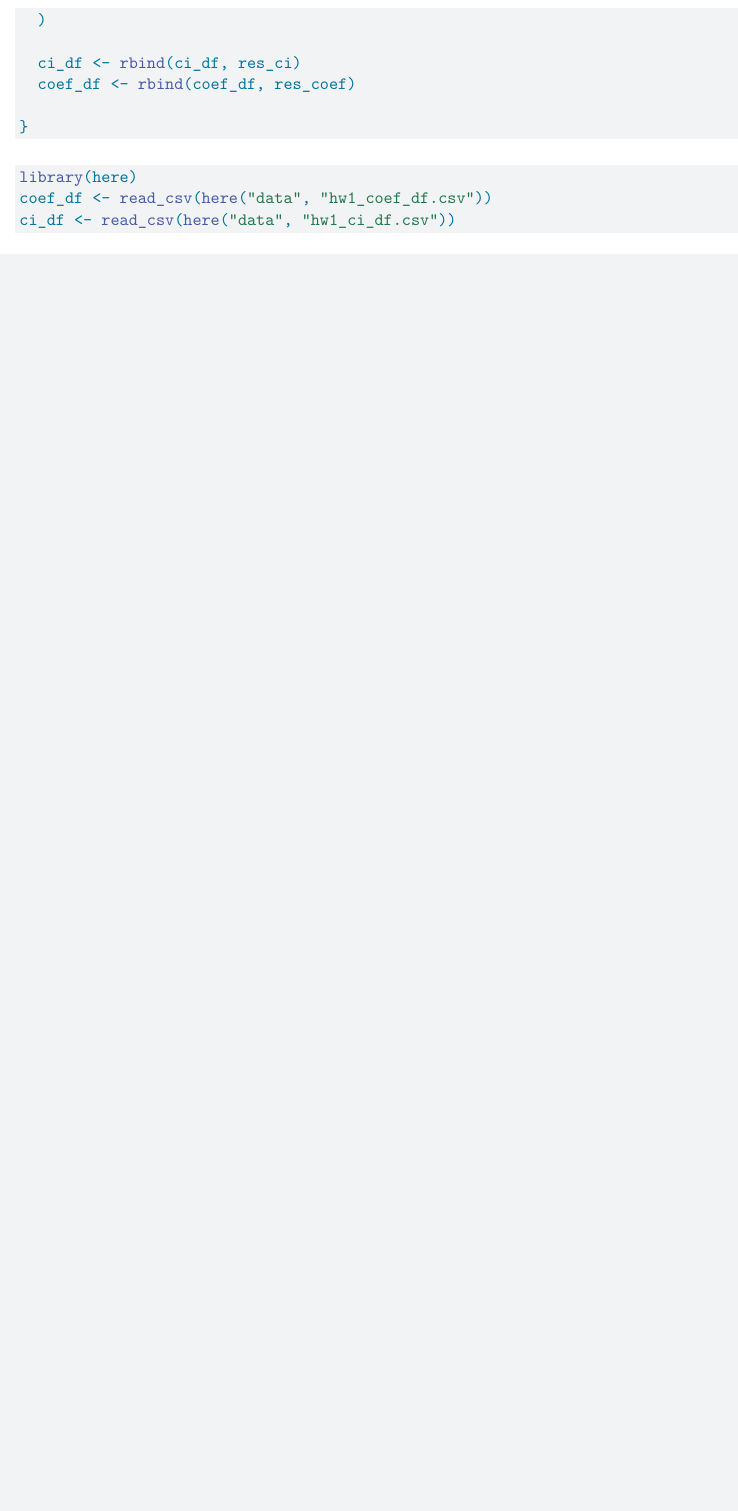
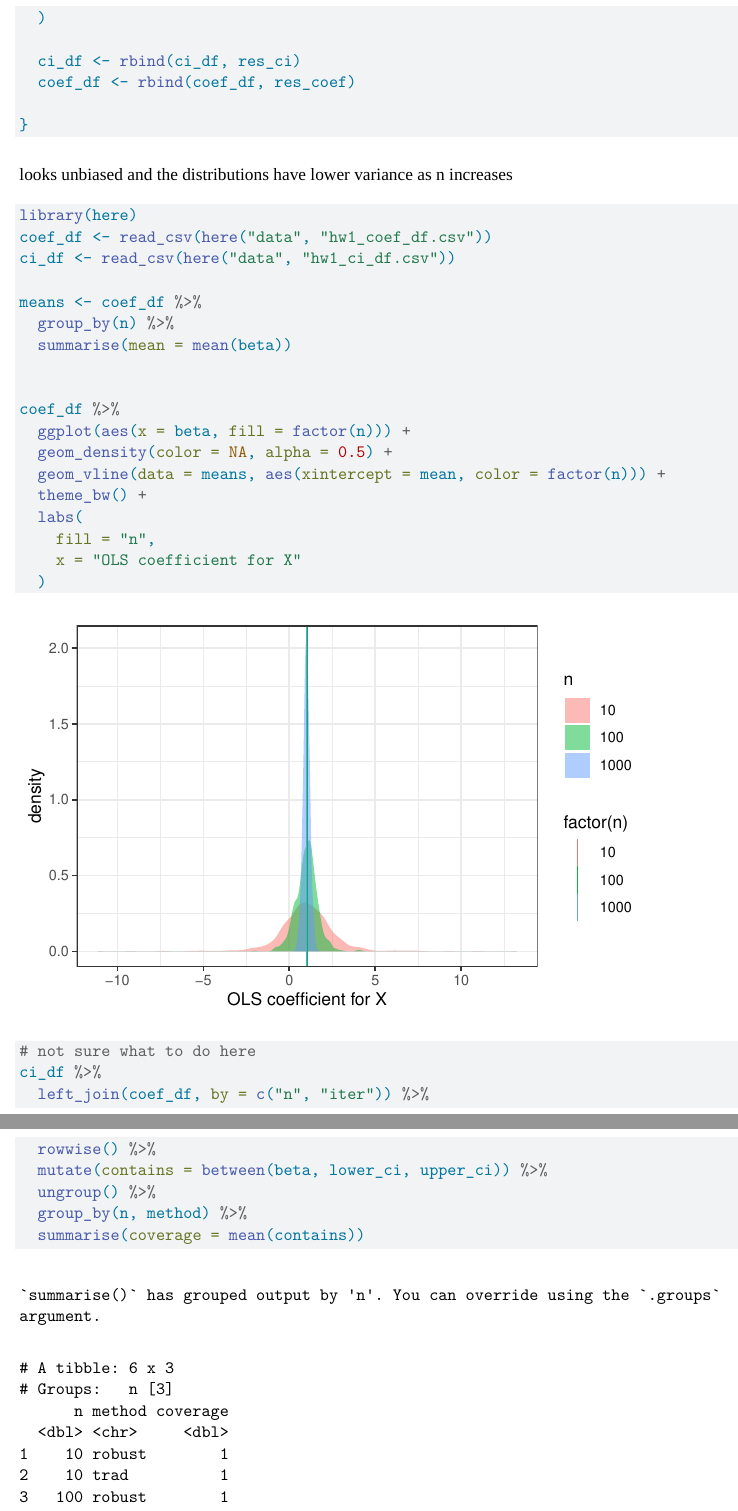
Before and after one commit to joshyam-k/causal-inference, a Quarto document (homeworks/hw1.qmd): part of page 10 of 10 before the commit and two parts of pages 10 and 11 of 11 after it, the two joined at a grey line, cut so that both start at the same text, the shorter picture padded with empty space. Rendered offline with R 4.5, knitr and Pandoc in place of Quarto, then LaTeX, with nearby package versions; some code elsewhere in the file could not run offline; a font, style sheet, LaTeX package, included part or bibliography that could not be used is replaced or left out.

Commit message:
not sure how to do last part...

````diff
--- a/homeworks/hw1.qmd
+++ b/homeworks/hw1.qmd
@@ -407,9 +407,36 @@ for (i in 1:1000){
 }
 ```
 
+looks unbiased and the distributions have lower variance as n increases
 
 ```{r, message=F, warning=F}
 library(here)
 coef_df <- read_csv(here("data", "hw1_coef_df.csv"))
 ci_df <- read_csv(here("data", "hw1_ci_df.csv"))
+
+means <- coef_df %>%
+  group_by(n) %>%
+  summarise(mean = mean(beta))
+
+
+coef_df %>%
+  ggplot(aes(x = beta, fill = factor(n))) +
+  geom_density(color = NA, alpha = 0.5) +
+  geom_vline(data = means, aes(xintercept = mean, color = factor(n))) +
+  theme_bw() +
+  labs(
+    fill = "n",
+    x = "OLS coefficient for X"
+  )
 ```
+
+```{r}
+# not sure what to do here
+ci_df %>%
+  left_join(coef_df, by = c("n", "iter")) %>%
+  rowwise() %>%
+  mutate(contains = between(beta, lower_ci, upper_ci)) %>%
+  ungroup() %>%
+  group_by(n, method) %>%
+  summarise(coverage = mean(contains))
+```
````
